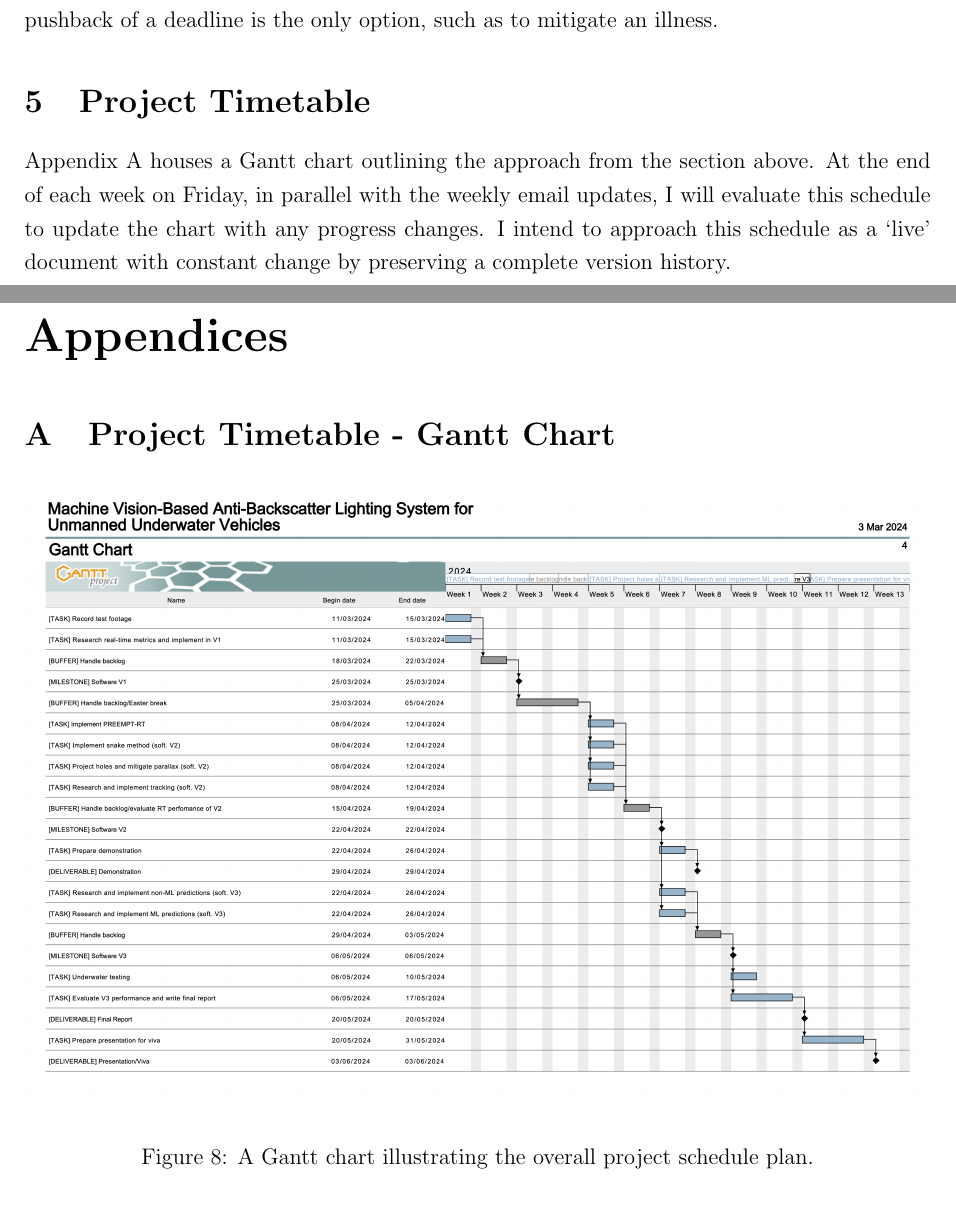
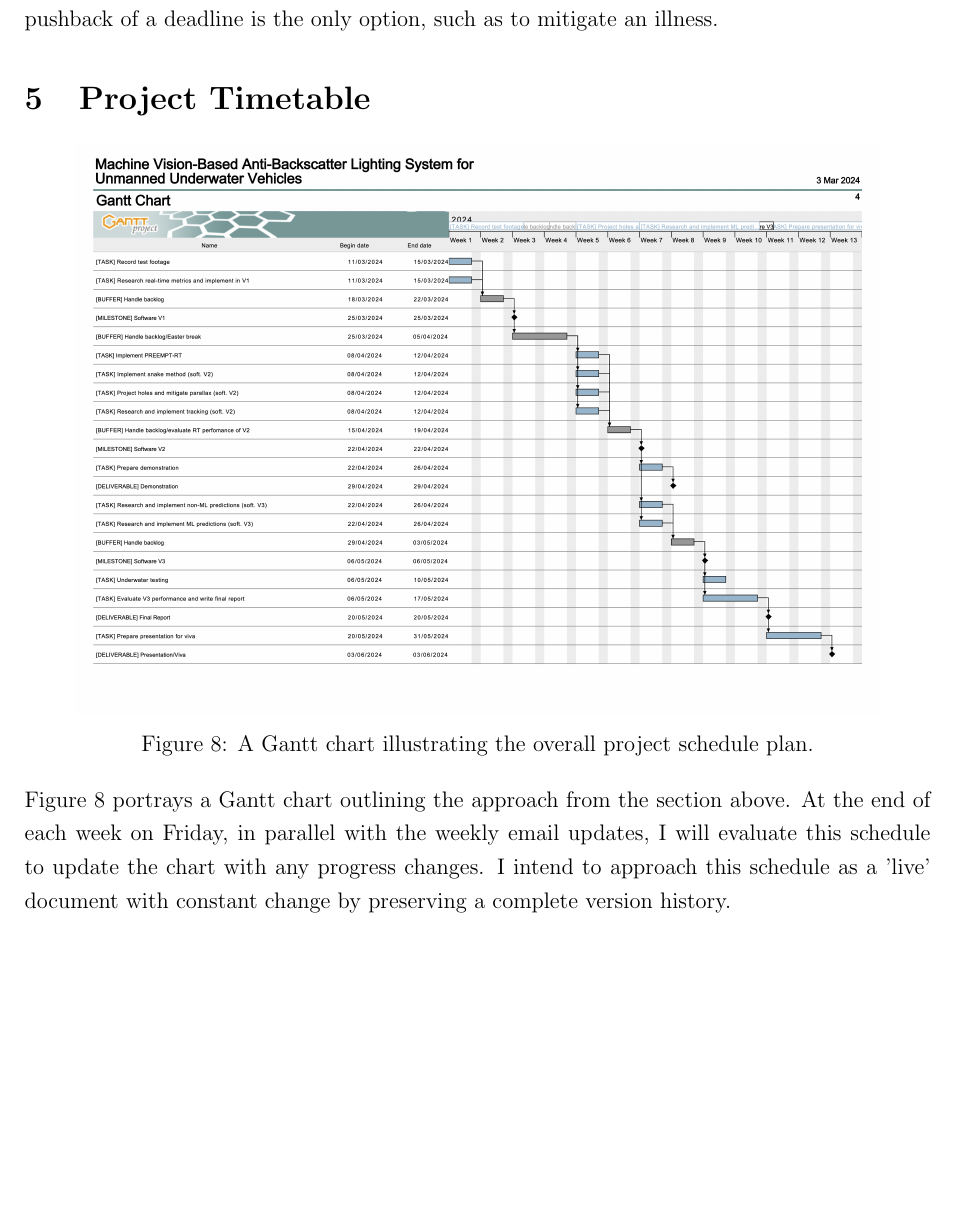
Before and after one commit to Sidharth-Shanmugam-MEng-Project-2023-24/initial-report, a LaTeX document (Sidharth_Shanmugam_MEng_Initial_Report.tex, which reads sections/05_project-timetable.tex): two parts of pages 15 and 16 of 19 before the commit and part of page 15 of 18 after it, the two joined at a grey line, cut so that both start at the same text, the shorter picture padded with empty space. Compiled offline with pdfLaTeX.

Commit message:
appendices count towards the page limit :( - moved gantt chart to the project time table section

```diff
--- a/Sidharth_Shanmugam_MEng_Initial_Report.tex
+++ b/Sidharth_Shanmugam_MEng_Initial_Report.tex
@@ -10,8 +10,6 @@
 \usepackage{subcaption}
 \usepackage{hyperref}
 \usepackage{siunitx}
-\usepackage[toc,page]{appendix}
-% \usepackage{lscape}
 
 % uncomment the following two lines to check if references are all used
 % \usepackage{refcheck}
@@ -114,20 +112,6 @@
 \section{Project Timetable}
 \input{sections/05_project-timetable.tex}
 
-\newpage
-\begin{appendices}
-    % \begin{landscape}
-        \section{Project Timetable - Gantt Chart}
-        \label{appendix:gantt_chart}
-        \begin{figure}[h]
-            \centering
-            \includegraphics[width=1\textwidth]{assets/gantt_chart.png}
-            \caption{A Gantt chart illustrating the overall project schedule plan.}
-            \label{fig:gantt_chart}
-        \end{figure}
-    % \end{landscape}
-\end{appendices}
-
 %--/Paper--
 
 \newpage
--- a/sections/05_project-timetable.tex
+++ b/sections/05_project-timetable.tex
@@ -1 +1,8 @@
-Appendix \ref{appendix:gantt_chart} houses a Gantt chart outlining the approach from the section above. At the end of each week on Friday, in parallel with the weekly email updates, I will evaluate this schedule to update the chart with any progress changes. I intend to approach this schedule as a `live' document with constant change by preserving a complete version history.
+\begin{figure}[h]
+    \centering
+    \includegraphics[width=0.89\textwidth]{assets/gantt_chart.png}
+    \caption{A Gantt chart illustrating the overall project schedule plan.}
+    \label{fig:gantt_chart}
+\end{figure}
+
+Figure \ref{fig:gantt_chart} portrays a Gantt chart outlining the approach from the section above. At the end of each week on Friday, in parallel with the weekly email updates, I will evaluate this schedule to update the chart with any progress changes. I intend to approach this schedule as a 'live' document with constant change by preserving a complete version history.
```
Also changed, not shown: Sidharth_Shanmugam_MEng_Initial_Report.pdf.
